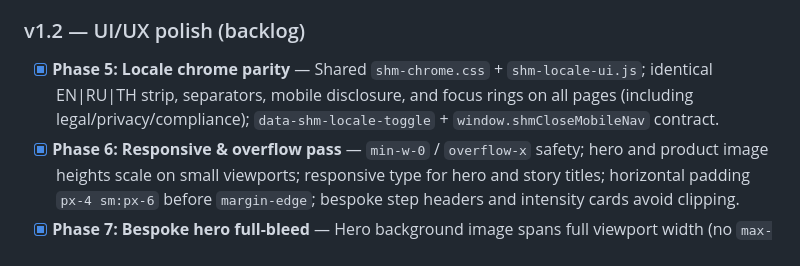
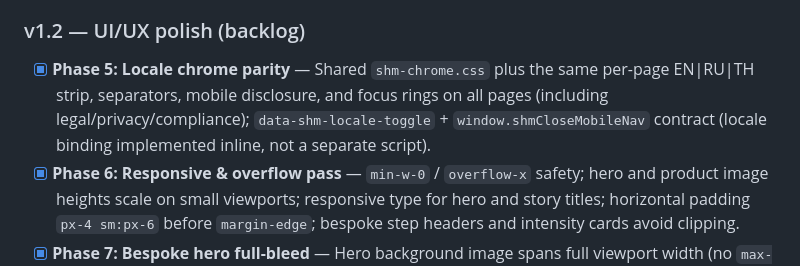
Before and after one commit to vedxmthog/shmaleon-landing, a Markdown page: .planning/ROADMAP.md, the part around the change. Drawn GitHub-style.

Commit message:
chore: remove unused shm-locale-ui.js, clarify ROADMAP
Locale UI is bound inline on each page; the standalone module was never
script-included. Drop the file and document Phase 5 accordingly.

Made-with: Cursor

```diff
--- a/.planning/ROADMAP.md
+++ b/.planning/ROADMAP.md
@@ -15,7 +15,7 @@ Ship a production-credible static site: **`index.html` as home** (collection exp
 
 ### v1.2 — UI/UX polish (backlog)
 
-- [x] **Phase 5: Locale chrome parity** — Shared `shm-chrome.css` + `shm-locale-ui.js`; identical EN|RU|TH strip, separators, mobile disclosure, and focus rings on all pages (including legal/privacy/compliance); `data-shm-locale-toggle` + `window.shmCloseMobileNav` contract.
+- [x] **Phase 5: Locale chrome parity** — Shared `shm-chrome.css` plus the same per-page EN|RU|TH strip, separators, mobile disclosure, and focus rings on all pages (including legal/privacy/compliance); `data-shm-locale-toggle` + `window.shmCloseMobileNav` contract (locale binding implemented inline, not a separate script).
 - [x] **Phase 6: Responsive & overflow pass** — `min-w-0` / `overflow-x` safety; hero and product image heights scale on small viewports; responsive type for hero and story titles; horizontal padding `px-4 sm:px-6` before `margin-edge`; bespoke step headers and intensity cards avoid clipping.
 - [x] **Phase 7: Bespoke hero full-bleed** — Hero background image spans full viewport width (no `max-w-container-max` gutter on the media block); form content remains in `max-w-4xl` with responsive padding.
 - [ ] **Phase 8: Home hero CTA wiring** — “Inquire” / “Enter” map to real destinations (`bespoke.html`, story, scroll target, or mailto); no dead buttons.
```
